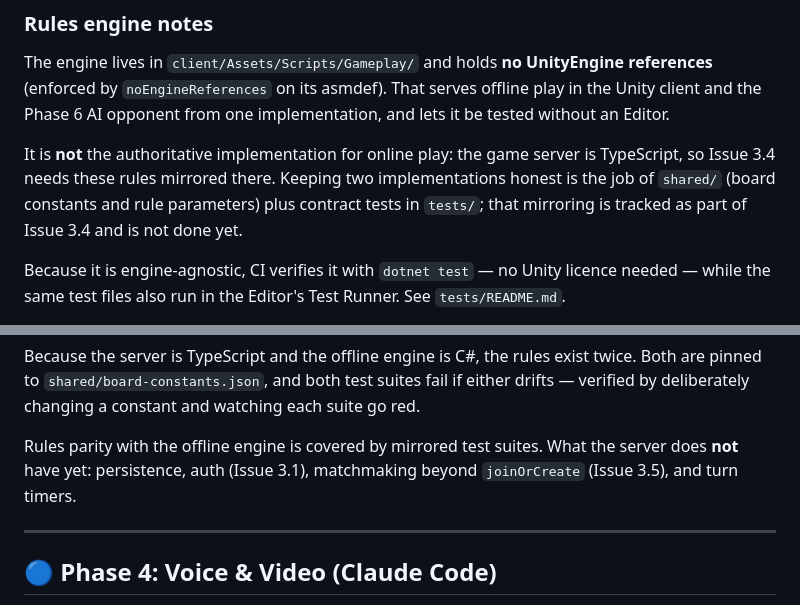
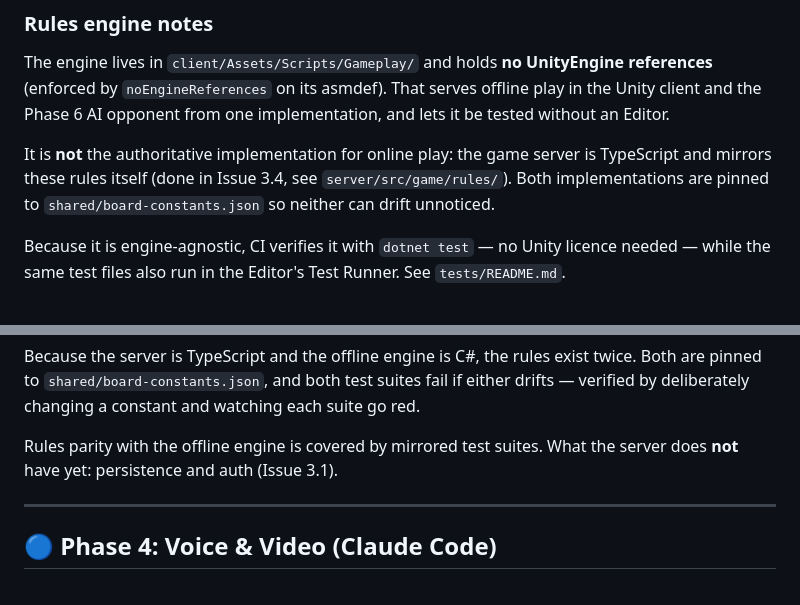
Before and after one commit to laudalelo9525-oss/Ludo-clone-copy, a Markdown page: docs/MILESTONES.md, 2 parts joined by grey strips. Drawn GitHub-style.

```diff
--- a/docs/MILESTONES.md
+++ b/docs/MILESTONES.md
@@ -49,10 +49,9 @@ offline play in the Unity client and the Phase 6 AI opponent from one
 implementation, and lets it be tested without an Editor.
 
 It is **not** the authoritative implementation for online play: the game server
-is TypeScript, so Issue 3.4 needs these rules mirrored there. Keeping two
-implementations honest is the job of `shared/` (board constants and rule
-parameters) plus contract tests in `tests/`; that mirroring is tracked as part
-of Issue 3.4 and is not done yet.
+is TypeScript and mirrors these rules itself (done in Issue 3.4, see
+`server/src/game/rules/`). Both implementations are pinned to
+`shared/board-constants.json` so neither can drift unnoticed.
 
 Because it is engine-agnostic, CI verifies it with `dotnet test` — no Unity
 licence needed — while the same test files also run in the Editor's Test Runner.
@@ -113,8 +112,7 @@ fail if either drifts — verified by deliberately changing a constant and
 watching each suite go red.
 
 Rules parity with the offline engine is covered by mirrored test suites. What
-the server does **not** have yet: persistence, auth (Issue 3.1), matchmaking
-beyond `joinOrCreate` (Issue 3.5), and turn timers.
+the server does **not** have yet: persistence and auth (Issue 3.1).
 
 ---
 
```
Also changed, not shown: docs/HANDOFF.md (added, +79 -0 lines).
